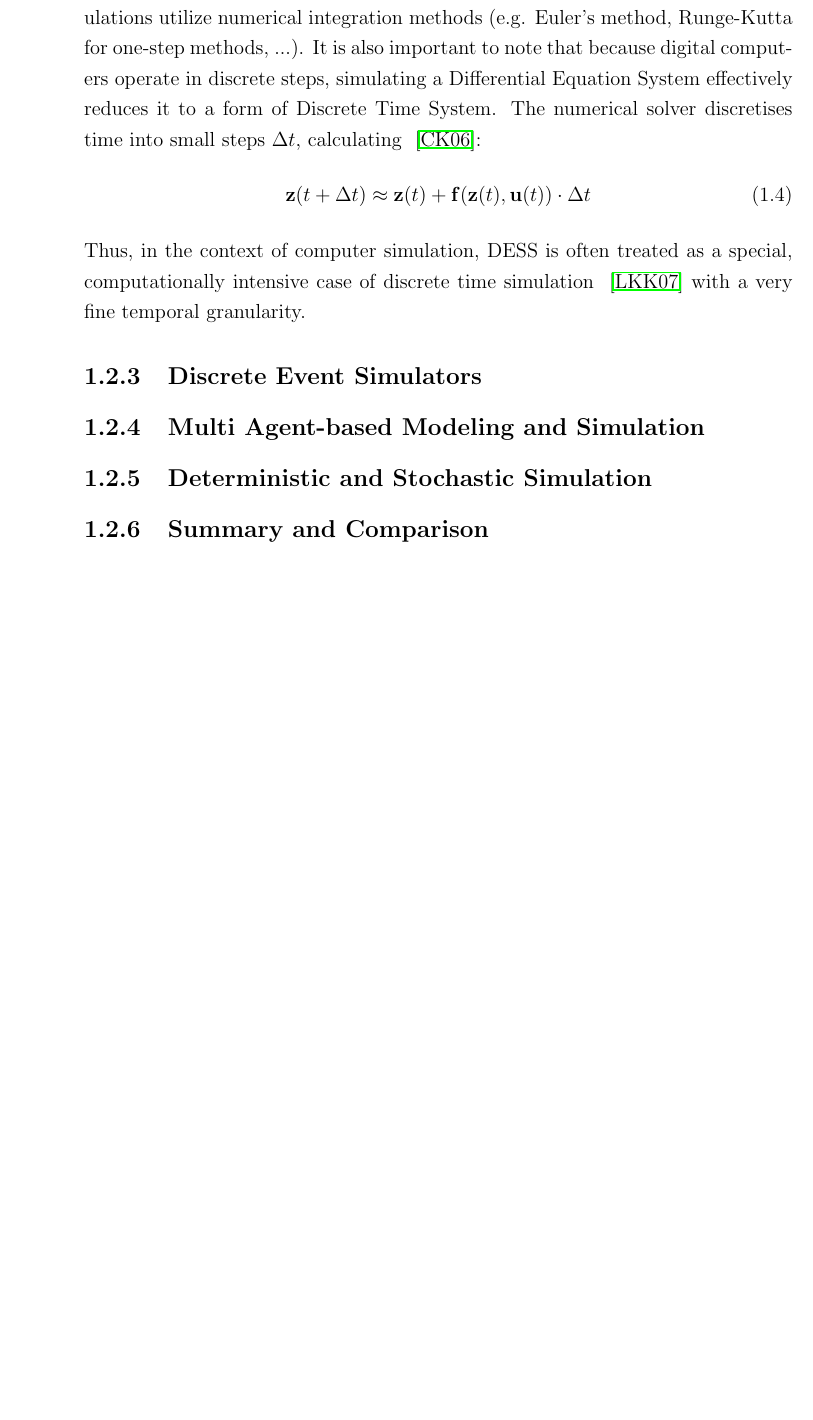
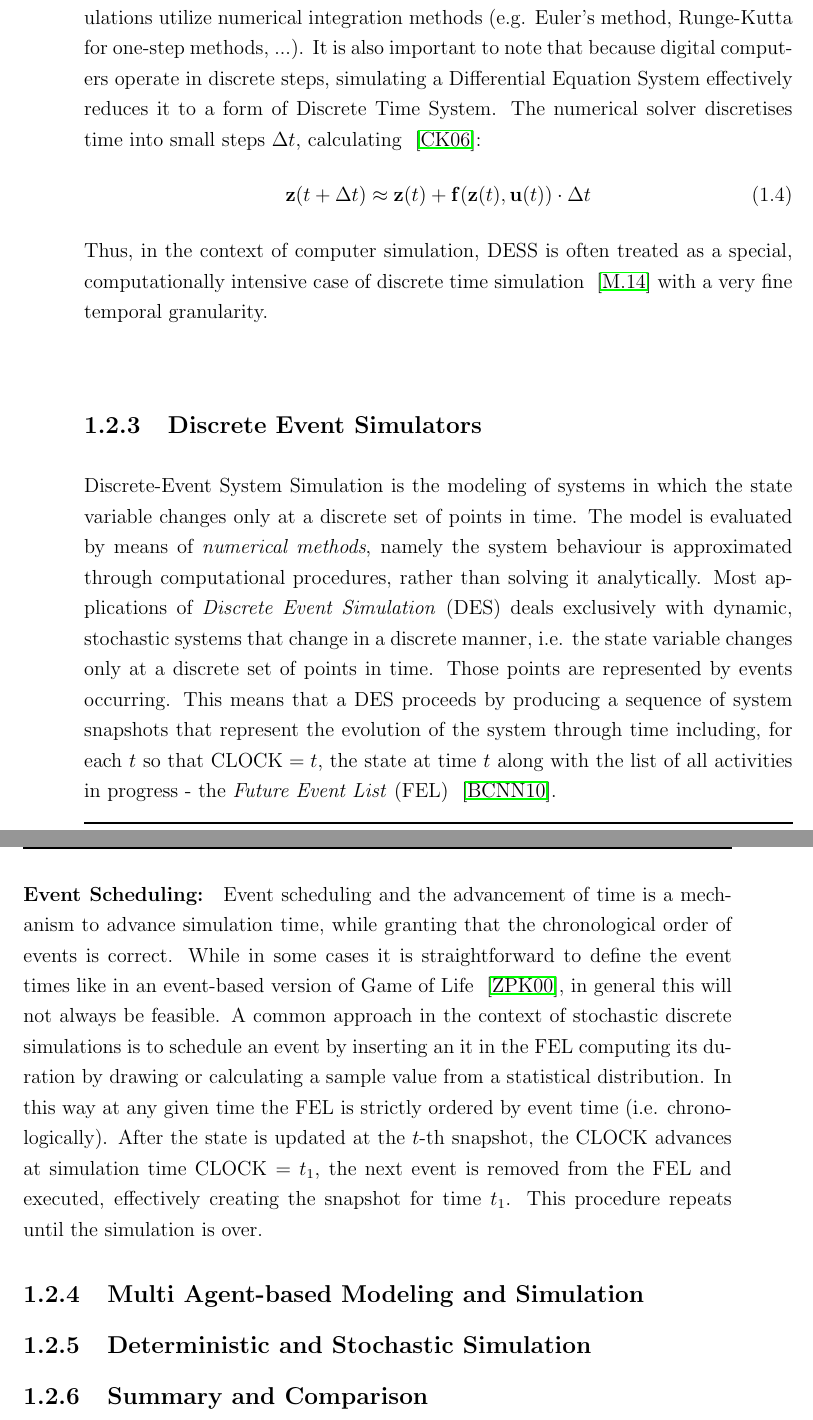
Before and after one commit to S-furi/master-thesis, a LaTeX thesis (thesis-main.tex, which reads chapters/chapter-1.tex): part of page 16 of 26 before the commit and two parts of pages 16 and 17 of 28 after it, the two joined at a grey line, cut so that both start at the same text, the shorter picture padded with empty space. Compiled offline with pdfLaTeX.

Commit message:
feat: add DEVS stuff

```diff
--- a/chapters/chapter-1.tex
+++ b/chapters/chapter-1.tex
@@ -132,6 +132,32 @@ special, computationally intensive case of discrete time simulation
 ~\cite{law2007simulation} with a very fine temporal granularity.
 
 \subsection{Discrete Event Simulators}\label{ssec:devs}
+Discrete-Event System Simulation is the modeling of systems in which the state
+variable changes only at a discrete set of points in time. The model is
+evaluated by means of \emph{numerical methods}, namely the system behaviour is
+approximated through computational procedures, rather than solving it
+analytically. Most applications of \ac{DES} deals exclusively with dynamic,
+stochastic systems that change in a discrete manner, i.e. the state variable
+changes only at a discrete set of points in time. Those points are represented
+by events occurring. This means that a \ac{DES} proceeds by producing a
+sequence of system snapshots that represent the evolution of the system through
+time including, for each $t$ so that $\text{CLOCK} = t$, the state at time $t$
+along with the list of all activities in progress - the \ac{FEL} ~\cite{BanksDESS10}.
+
+\paragraph{Event Scheduling:}
+Event scheduling and the advancement of time is a mechanism to advance
+simulation time, while granting that the chronological order of events is
+correct. While in some cases it is straightforward to define the event times
+like in an event-based version of Game of Life ~\cite{Zeigler:2000}, in general
+this will not always be feasible. A common approach in the context of
+stochastic discrete simulations is to schedule an event by inserting an it
+in the \ac{FEL} computing its duration by drawing or calculating a sample value
+from a statistical distribution. In this way at any given time the \ac{FEL} is
+strictly ordered by event time (i.e. chronologically). After the state is
+updated at the $t$-th snapshot, the $\text{CLOCK}$ advances at simulation time
+$\text{CLOCK} = t_1$, the next event is removed from the \ac{FEL} and executed,
+effectively creating the snapshot for time $t_1$. This procedure repeats until
+the simulation is over.
 
 \subsection{Multi Agent-based Modeling and Simulation}
 
```
Also changed, not shown: bibliography.bib (+8 -7 lines).
